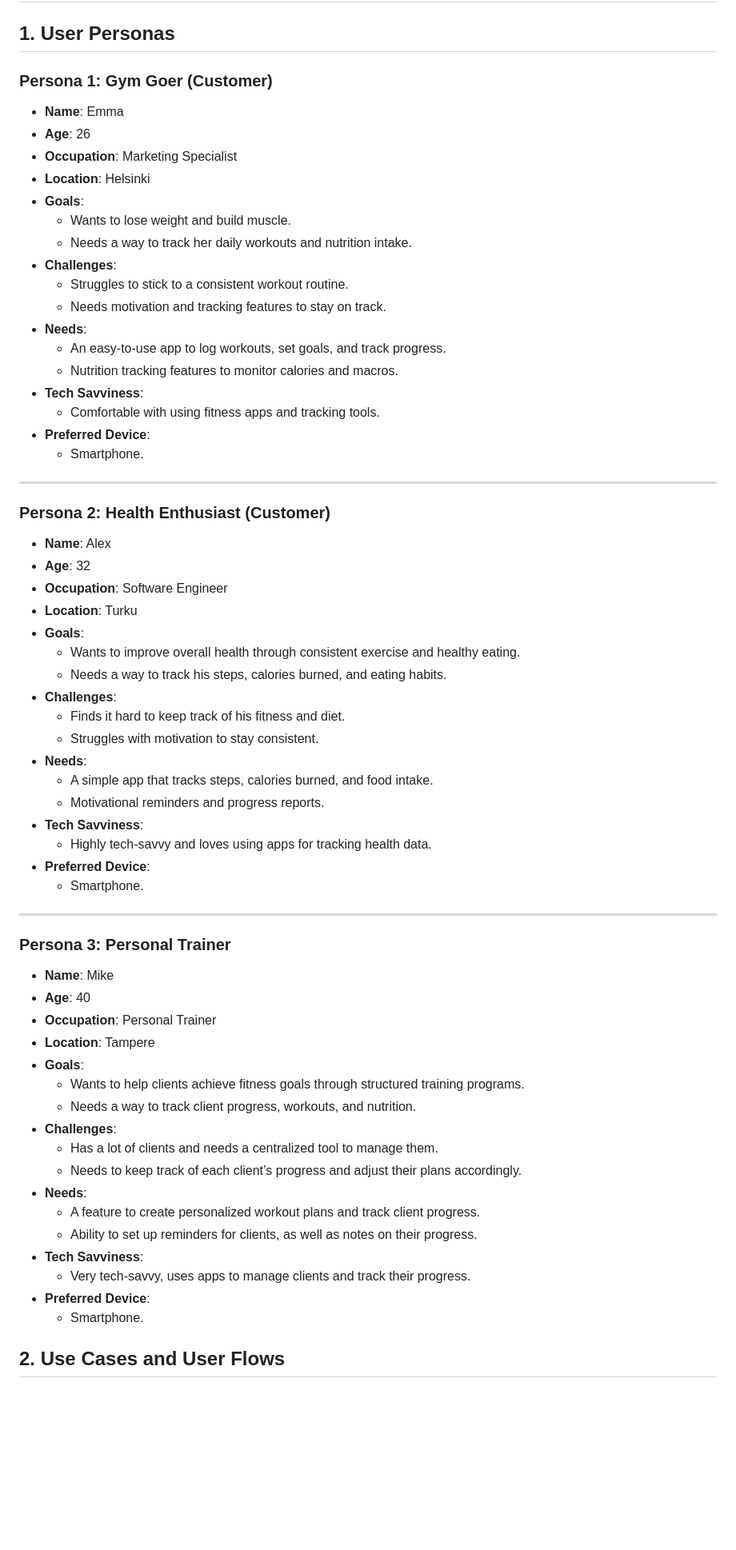
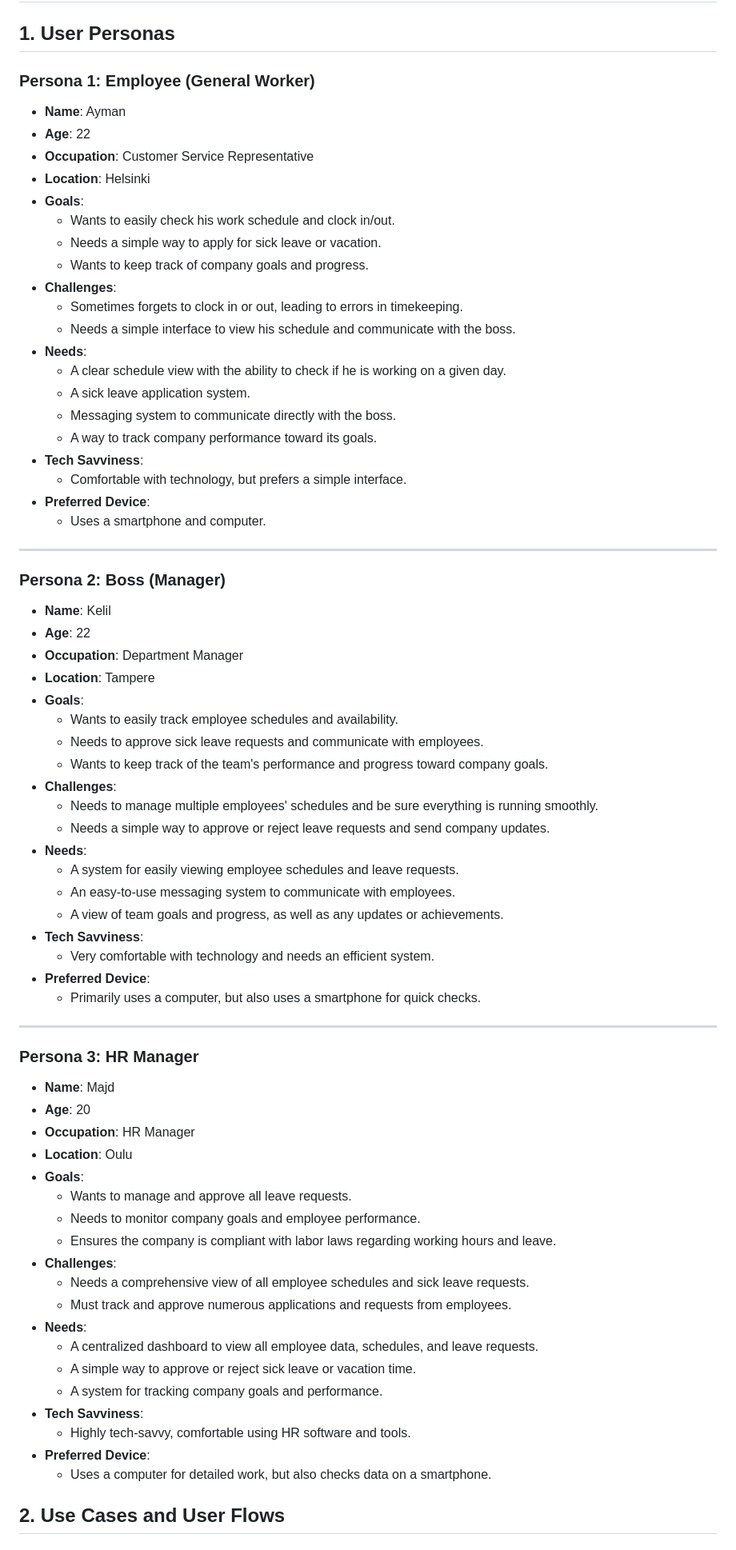
Before and after one commit to Kelil02/Web-Project, a Markdown page: Project_Phases/1_Definition_and_Planning.md, the part around the change. Shown at 80% size. Rendered like a GitHub page; blank space fills up the shorter version.

```diff
--- a/Project_Phases/1_Definition_and_Planning.md
+++ b/Project_Phases/1_Definition_and_Planning.md
@@ -2,69 +2,76 @@
 
 ## 1. User Personas
 
-### Persona 1: Gym Goer (Customer)
+### Persona 1: Employee (General Worker)
 
-- **Name**: Emma
-- **Age**: 26
-- **Occupation**: Marketing Specialist
+- **Name**: Ayman
+- **Age**: 22
+- **Occupation**: Customer Service Representative
 - **Location**: Helsinki
 - **Goals**:
-  - Wants to lose weight and build muscle.
-  - Needs a way to track her daily workouts and nutrition intake.
+  - Wants to easily check his work schedule and clock in/out.
+  - Needs a simple way to apply for sick leave or vacation.
+  - Wants to keep track of company goals and progress.
 - **Challenges**:
-  - Struggles to stick to a consistent workout routine.
-  - Needs motivation and tracking features to stay on track.
+  - Sometimes forgets to clock in or out, leading to errors in timekeeping.
+  - Needs a simple interface to view his schedule and communicate with the boss.
 - **Needs**:
-  - An easy-to-use app to log workouts, set goals, and track progress.
-  - Nutrition tracking features to monitor calories and macros.
+  - A clear schedule view with the ability to check if he is working on a given day.
+  - A sick leave application system.
+  - Messaging system to communicate directly with the boss.
+  - A way to track company performance toward its goals.
 - **Tech Savviness**:
-  - Comfortable with using fitness apps and tracking tools.
+  - Comfortable with technology, but prefers a simple interface.
 - **Preferred Device**:
-  - Smartphone.
+  - Uses a smartphone and computer.
 
 ---
 
-### Persona 2: Health Enthusiast (Customer)
+### Persona 2: Boss (Manager)
 
-- **Name**: Alex
-- **Age**: 32
-- **Occupation**: Software Engineer
-- **Location**: Turku
+- **Name**: Kelil
+- **Age**: 22
+- **Occupation**: Department Manager
+- **Location**: Tampere
 - **Goals**:
-  - Wants to improve overall health through consistent exercise and healthy eating.
-  - Needs a way to track his steps, calories burned, and eating habits.
+  - Wants to easily track employee schedules and availability.
+  - Needs to approve sick leave requests and communicate with employees.
+  - Wants to keep track of the team's performance and progress toward company goals.
 - **Challenges**:
-  - Finds it hard to keep track of his fitness and diet.
-  - Struggles with motivation to stay consistent.
+  - Needs to manage multiple employees' schedules and be sure everything is running smoothly.
+  - Needs a simple way to approve or reject leave requests and send company updates.
 - **Needs**:
-  - A simple app that tracks steps, calories burned, and food intake.
-  - Motivational reminders and progress reports.
+  - A system for easily viewing employee schedules and leave requests.
+  - An easy-to-use messaging system to communicate with employees.
+  - A view of team goals and progress, as well as any updates or achievements.
 - **Tech Savviness**:
-  - Highly tech-savvy and loves using apps for tracking health data.
+  - Very comfortable with technology and needs an efficient system.
 - **Preferred Device**:
-  - Smartphone.
+  - Primarily uses a computer, but also uses a smartphone for quick checks.
 
 ---
 
-### Persona 3: Personal Trainer
+### Persona 3: HR Manager
 
-- **Name**: Mike
-- **Age**: 40
-- **Occupation**: Personal Trainer
-- **Location**: Tampere
+- **Name**: Majd
+- **Age**: 20
+- **Occupation**: HR Manager
+- **Location**: Oulu
 - **Goals**:
-  - Wants to help clients achieve fitness goals through structured training programs.
-  - Needs a way to track client progress, workouts, and nutrition.
+  - Wants to manage and approve all leave requests.
+  - Needs to monitor company goals and employee performance.
+  - Ensures the company is compliant with labor laws regarding working hours and leave.
 - **Challenges**:
-  - Has a lot of clients and needs a centralized tool to manage them.
-  - Needs to keep track of each client’s progress and adjust their plans accordingly.
+  - Needs a comprehensive view of all employee schedules and sick leave requests.
+  - Must track and approve numerous applications and requests from employees.
 - **Needs**:
-  - A feature to create personalized workout plans and track client progress.
-  - Ability to set up reminders for clients, as well as notes on their progress.
+  - A centralized dashboard to view all employee data, schedules, and leave requests.
+  - A simple way to approve or reject sick leave or vacation time.
+  - A system for tracking company goals and performance.
 - **Tech Savviness**:
-  - Very tech-savvy, uses apps to manage clients and track their progress.
+  - Highly tech-savvy, comfortable using HR software and tools.
 - **Preferred Device**:
-  - Smartphone.
+  - Uses a computer for detailed work, but also checks data on a smartphone.
 
 
 ## 2. Use Cases and User Flows
```
